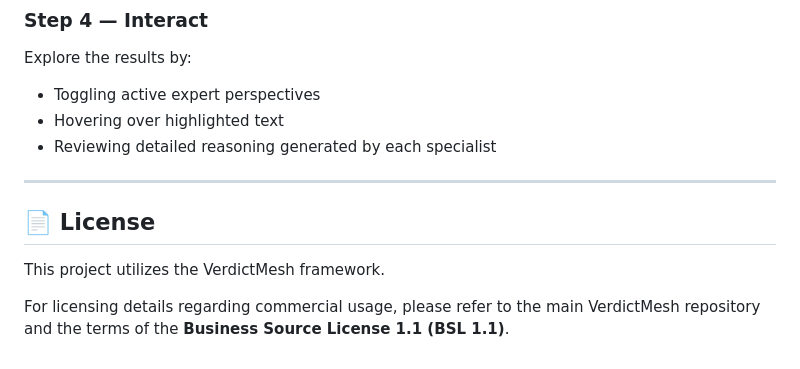
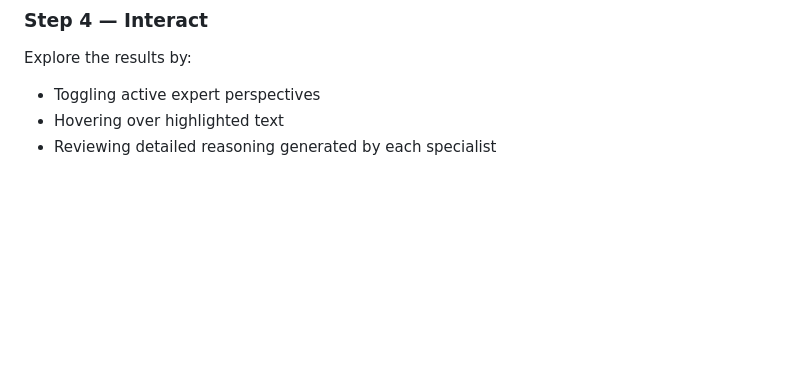
Before and after one commit to cys278/VerdictMesh, a Markdown page: cookbook/05-document-analysis/README.md, the part around the change. Drawn GitHub-style; blank space fills up the shorter version.

```diff
--- a/cookbook/05-document-analysis/README.md
+++ b/cookbook/05-document-analysis/README.md
@@ -165,11 +165,3 @@ Explore the results by:
 * Toggling active expert perspectives
 * Hovering over highlighted text
 * Reviewing detailed reasoning generated by each specialist
-
----
-
-## 📄 License
-
-This project utilizes the VerdictMesh framework.
-
-For licensing details regarding commercial usage, please refer to the main VerdictMesh repository and the terms of the **Business Source License 1.1 (BSL 1.1)**.
```
Also changed, not shown: README.md (+0 -9 lines).
